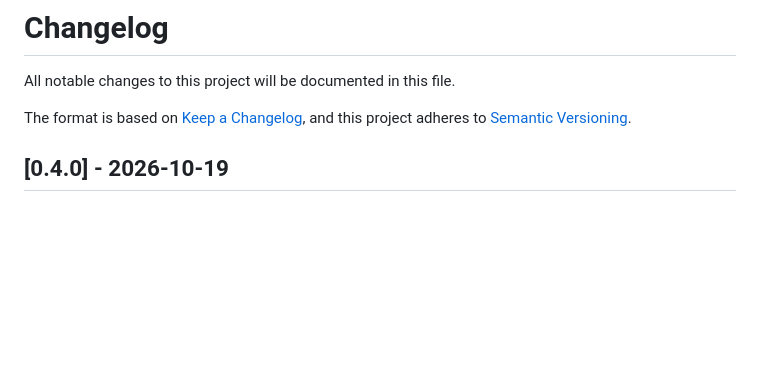
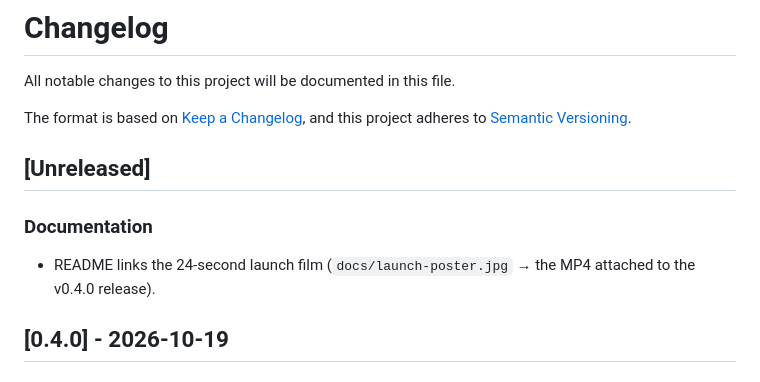
Before and after one commit to sairam0424/claude-prompt-lift, a Markdown page: CHANGELOG.md, the part around the change. GitHub-like rendering; blank space fills up the shorter version.

Commit message:
docs(prompt-lift): link the launch film from the README
A 24-second launch film of one real take now sits under the demo GIF as a poster frame linking to the MP4 attached to the v0.4.0 release; the video stays out of the tree so every non-image file remains under the directory's 256 KiB gate.

```diff
--- a/CHANGELOG.md
+++ b/CHANGELOG.md
@@ -4,6 +4,11 @@ All notable changes to this project will be documented in this file.
 
 The format is based on [Keep a Changelog](https://keepachangelog.com/en/1.1.0/),
 and this project adheres to [Semantic Versioning](https://semver.org/spec/v2.0.0.html).
+
+## [Unreleased]
+
+### Documentation
+- README links the 24-second launch film (`docs/launch-poster.jpg` → the MP4 attached to the v0.4.0 release).
 
 ## [0.4.0] - 2026-10-19
 
```
Also changed, not shown: README.md (+4 -0 lines), docs/launch-poster.jpg (added).
